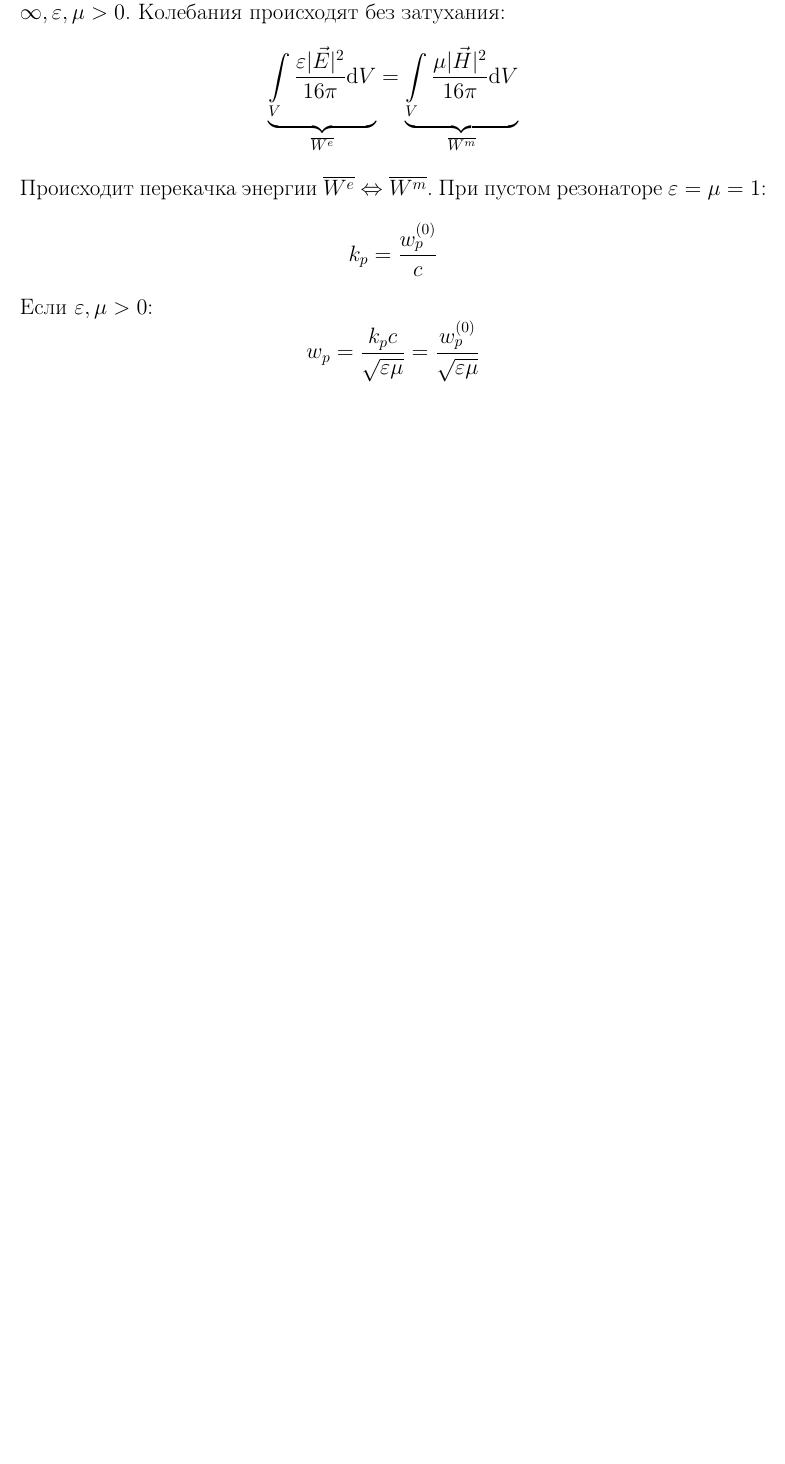
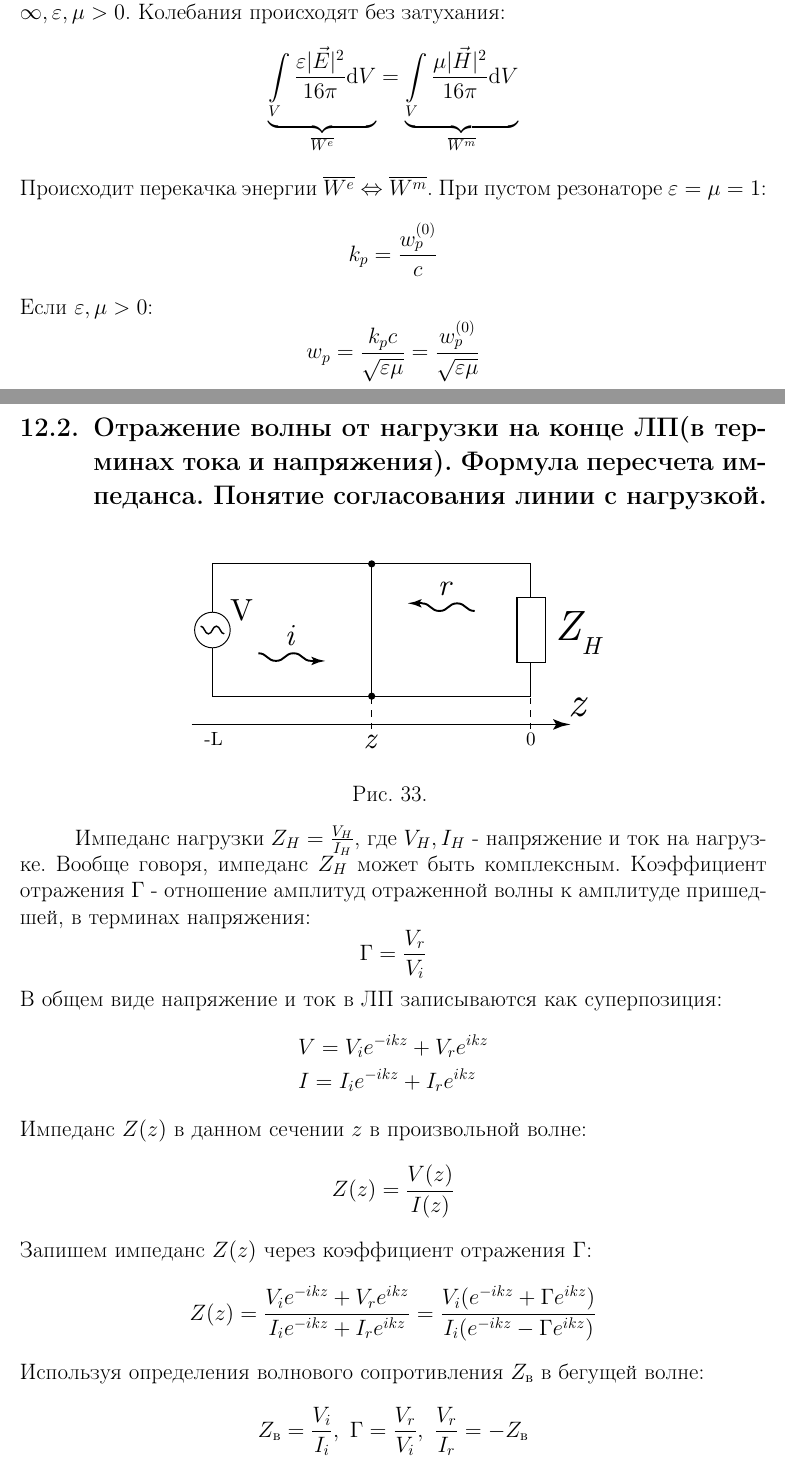
Before and after one commit to BigBigGamer/Electrodynamics, a LaTeX document (Electrodynamics.tex, which reads tasks/task12.tex): part of page 44 of 45 before the commit and two parts of pages 44 and 45 of 47 after it, the two joined at a grey line, cut so that both start at the same text, the shorter picture padded with empty space. Compiled offline with pdfLaTeX.

Commit message:
12.2 done

```diff
--- a/tasks/task12.tex
+++ b/tasks/task12.tex
@@ -76,3 +76,38 @@ $-\Rot{\Rot{\vec{A}}}$ представляется в виде:
 \begin{equation}
     w_p = \frac{k_p c}{\sqrt{\epsilon\mu}} = \frac{w_p^{(0)}}{\sqrt{\epsilon\mu}}
 \end{equation}
+
+
+
+%%%%%%%%%%%%%%%%%%%%%%%%%%%%%%%%%%%%%%%%%%%%%%%%%%%%%%%%%%%%%%%%%%%%%%%%%%%%%%%%
+
+\subsection{Отражение волны от нагрузки на конце ЛП(в терминах тока и напряжения). Формула пересчета импеданса. Понятие согласования линии с нагрузкой.}
+\begin{figure}[h!]
+    \centering
+    \includegraphics[width = .6\linewidth]{img/12-2.pdf}
+    \caption{}
+\end{figure}
+
+Импеданс нагрузки $Z_H = \frac{V_H}{I_H}$, где $V_H,I_H$ - напряжение и ток на нагрузке. Вообще говоря, импеданс $Z_H$
+может быть комплексным. Коэффициент отражения $\Gamma$ - отношение амплитуд отраженной волны к амплитуде пришедшей, в
+терминах напряжения:
+\begin{equation}
+    \Gamma = \frac{V_{r}}{V_{i}}
+\end{equation}
+В общем виде напряжение и ток в ЛП записываются как суперпозиция:
+\begin{align*}
+    &V = V_i e^{-ikz}+V_re^{ikz}\\
+    &I = I_i e^{-ikz}+I_re^{ikz}
+\end{align*}
+Импеданс $Z(z)$ в данном сечении $z$ в произвольной волне:
+\begin{equation}
+    Z(z) = \frac{V(z)}{I(z)}
+\end{equation}
+Запишем импеданс $Z(z)$ через коэффициент отражения $\Gamma$:
+\begin{equation}
+    Z(z) = \frac{V_i e^{-ikz}+V_re^{ikz}}{I_i e^{-ikz}+I_re^{ikz}}   = \frac{V_i(e^{-ikz}+\Gamma e^{ikz})}{I_i(e^{-ikz}-\Gamma e^{ikz})}
+\end{equation}
+Используя определения волнового сопротивления $Z_{\text{в}}$ в бегущей волне:
+\begin{equation}
+    Z_{\text{в}} = \frac{V_i}{I_i},~ \Gamma = \frac{V_{r}}{V_{i}} ,~ \frac{V_r}{I_r} = - Z_{\text{в}}
+\end{equation}
@@ -78,0 +117 @@ $-\Rot{\Rot{\vec{A}}}$ представляется в виде:
+\end{equation}
```
Also changed, not shown: Electrodynamics.pdf, img/12-2.pdf (added), tasks/task12.tex (22 more changed lines).
